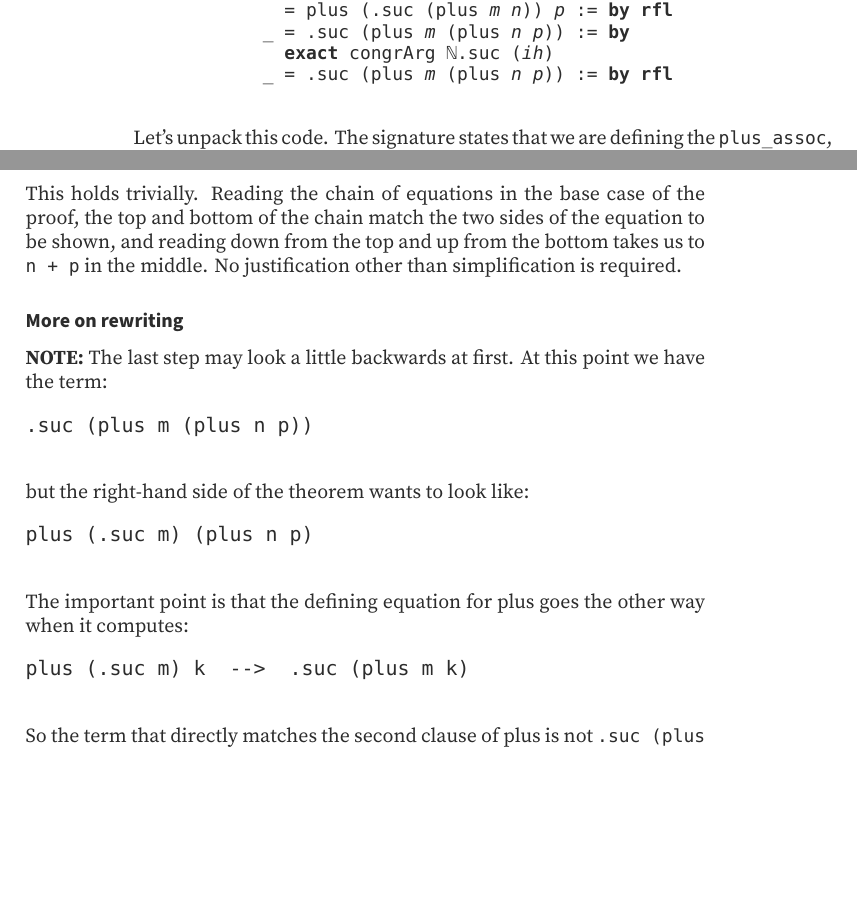
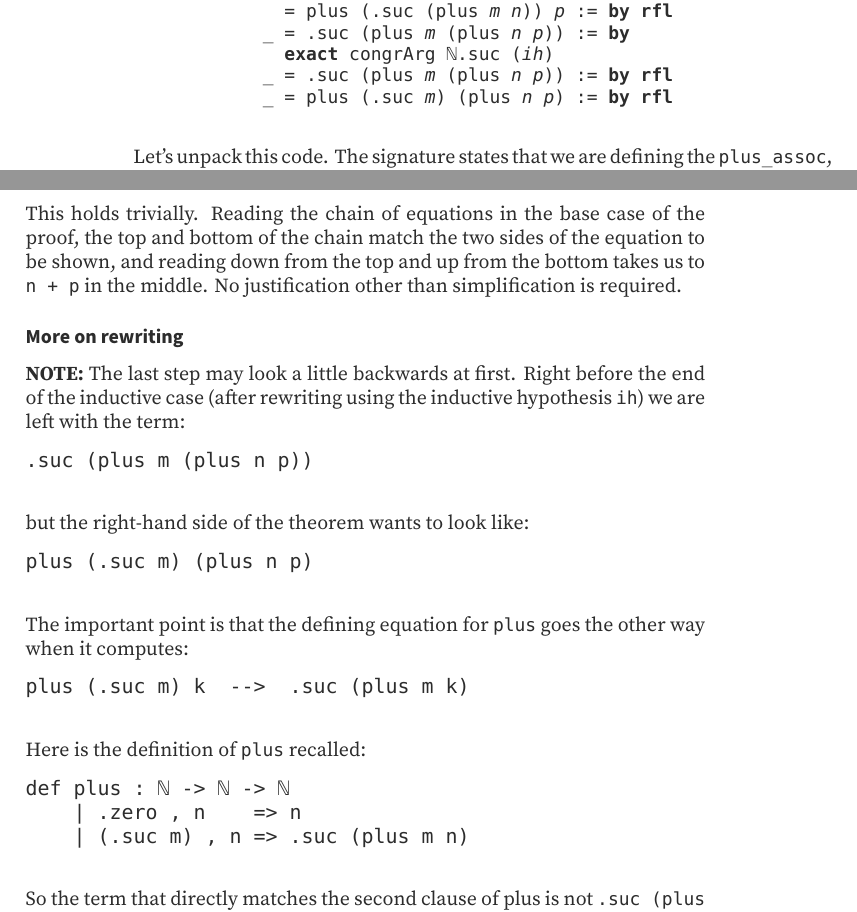
Before and after one commit to dtwelch/lean-fun, a LaTeX thesis (_out/book/tex/main.tex): two parts of pages 18 and 19 of 20, joined at a grey line, cut so that both start at the same text, the shorter picture padded with empty space. Compiled offline with XeLaTeX.

Commit message:
added more to inductionch

```diff
--- a/_out/book/tex/main.tex
+++ b/_out/book/tex/main.tex
@@ -977,6 +977,7 @@ induction.Here is the proposition's statement and proof:\begin{LeanVerbatim}
             _ = .suc (plus \textit{m} (plus \textit{n} \textit{p})) := \textbf{by}
               \textbf{exact} congrArg ℕ.suc (\textit{ih})
             _ = .suc (plus \textit{m} (plus \textit{n} \textit{p})) := \textbf{by} \textbf{rfl}
+            _ = plus (.suc \textit{m}) (plus \textit{n} \textit{p}) := \textbf{by} \textbf{rfl}
 
 \end{LeanVerbatim}
 Let's unpack this code. The signature states that we are defining the
@@ -1006,8 +1007,9 @@ be shown, and reading down from the top and up from the bottom takes us to
 
 \subsubsection{More on rewriting}\label{PLFA--in--Lean----Part--1----Induction-005F-005F-005F--Proof--by--Induction----Our--first--proof-005F-005F-005F--associativity----More--on--rewriting}
 
-\textbf{NOTE:} The last step may look a little backwards at first. At this point we
-have the term:
+\textbf{NOTE:} The last step may look a little backwards at first. Right before the end
+of the inductive case (after rewriting using the inductive hypothesis \LeanVerb|ih|)
+we are left with the term:
 
 \par\noindent \begin{verbatim}
 .suc (plus m (plus n p))
@@ -1017,9 +1019,15 @@ but the right-hand side of the theorem wants to look like:\begin{verbatim}
 plus (.suc m) (plus n p)
 
 \end{verbatim}
-The important point is that the defining equation for plus goes the other
+The important point is that the defining equation for \LeanVerb|plus| goes the other
 way when it computes:\begin{verbatim}
 plus (.suc m) k  -->  .suc (plus m k)
+
+\end{verbatim}
+Here is the definition of \LeanVerb|plus| recalled:\begin{verbatim}
+def plus : ℕ -> ℕ -> ℕ
+    | .zero , n    => n
+    | (.suc m) , n => .suc (plus m n)
 
 \end{verbatim}
 So the term that directly matches the second clause of plus is not
```
Also changed, not shown: _out/book/tex/main.pdf.
